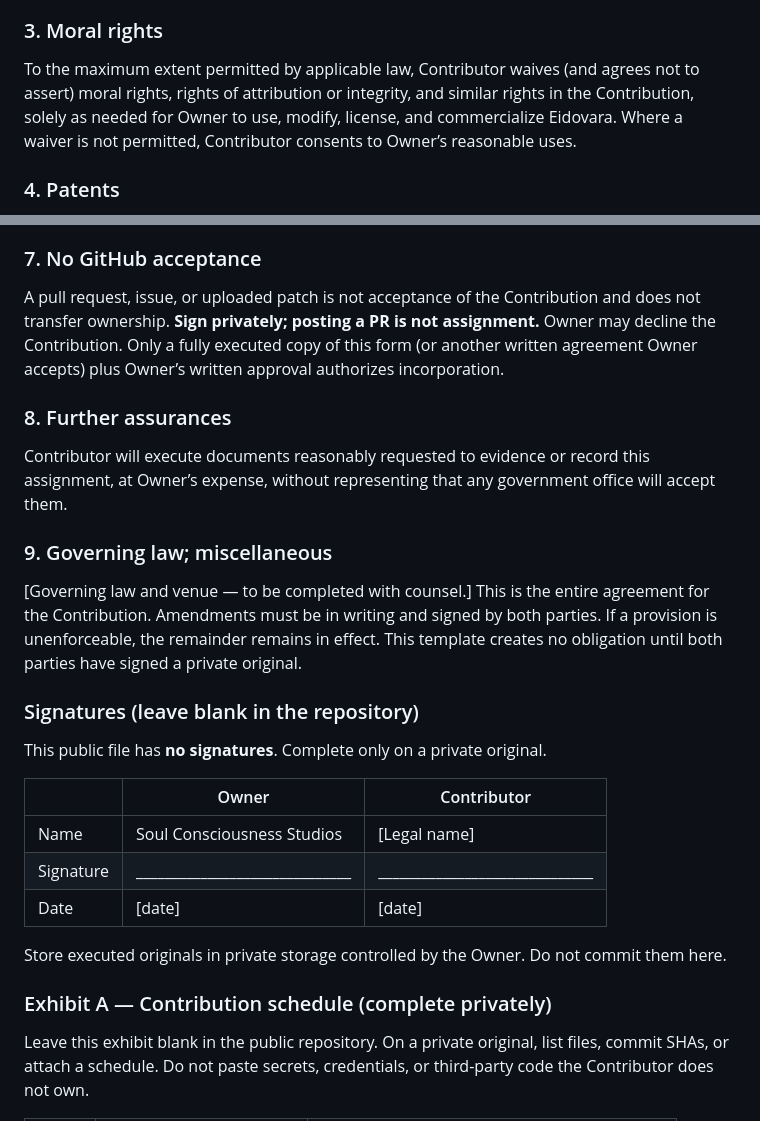
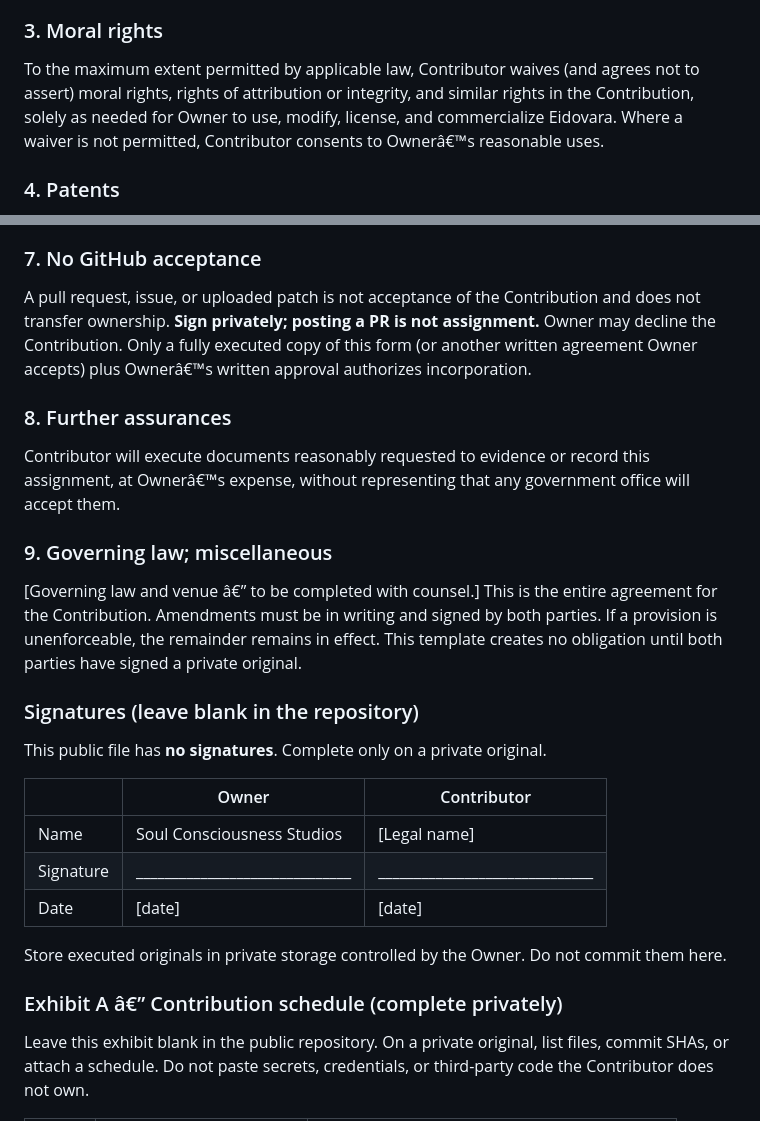
Before and after one commit to ProjectSoulbyTmb/project---soul, a Markdown page: docs/CONTRIBUTOR_ASSIGNMENT.md, 2 parts joined by grey strips. Drawn GitHub-style.

```diff
--- a/docs/CONTRIBUTOR_ASSIGNMENT.md
+++ b/docs/CONTRIBUTOR_ASSIGNMENT.md
@@ -46,7 +46,7 @@ If applicable law treats the Contribution as a work made for hire in favor of Ow
 
 ### 3. Moral rights
 
-To the maximum extent permitted by applicable law, Contributor waives (and agrees not to assert) moral rights, rights of attribution or integrity, and similar rights in the Contribution, solely as needed for Owner to use, modify, license, and commercialize Eidovara. Where a waiver is not permitted, Contributor consents to Owner’s reasonable uses.
+To the maximum extent permitted by applicable law, Contributor waives (and agrees not to assert) moral rights, rights of attribution or integrity, and similar rights in the Contribution, solely as needed for Owner to use, modify, license, and commercialize Eidovara. Where a waiver is not permitted, Contributor consents to Ownerâ€™s reasonable uses.
 
 ### 4. Patents
 
@@ -62,15 +62,15 @@ Material Contributor does not own (including Electron, Chromium, Node.js, Window
 
 ### 7. No GitHub acceptance
 
-A pull request, issue, or uploaded patch is not acceptance of the Contribution and does not transfer ownership. **Sign privately; posting a PR is not assignment.** Owner may decline the Contribution. Only a fully executed copy of this form (or another written agreement Owner accepts) plus Owner’s written approval authorizes incorporation.
+A pull request, issue, or uploaded patch is not acceptance of the Contribution and does not transfer ownership. **Sign privately; posting a PR is not assignment.** Owner may decline the Contribution. Only a fully executed copy of this form (or another written agreement Owner accepts) plus Ownerâ€™s written approval authorizes incorporation.
 
 ### 8. Further assurances
 
-Contributor will execute documents reasonably requested to evidence or record this assignment, at Owner’s expense, without representing that any government office will accept them.
+Contributor will execute documents reasonably requested to evidence or record this assignment, at Ownerâ€™s expense, without representing that any government office will accept them.
 
 ### 9. Governing law; miscellaneous
 
-[Governing law and venue — to be completed with counsel.] This is the entire agreement for the Contribution. Amendments must be in writing and signed by both parties. If a provision is unenforceable, the remainder remains in effect. This template creates no obligation until both parties have signed a private original.
+[Governing law and venue â€” to be completed with counsel.] This is the entire agreement for the Contribution. Amendments must be in writing and signed by both parties. If a provision is unenforceable, the remainder remains in effect. This template creates no obligation until both parties have signed a private original.
 
 ### Signatures (leave blank in the repository)
 
@@ -84,7 +84,7 @@ This public file has **no signatures**. Complete only on a private original.
 
 Store executed originals in private storage controlled by the Owner. Do not commit them here.
 
-### Exhibit A — Contribution schedule (complete privately)
+### Exhibit A â€” Contribution schedule (complete privately)
 
 Leave this exhibit blank in the public repository. On a private original, list files, commit SHAs, or attach a schedule. Do not paste secrets, credentials, or third-party code the Contributor does not own.
 
```
Also changed, not shown: other parts of docs/CONTRIBUTOR_ASSIGNMENT.md (+5 -5 lines).
